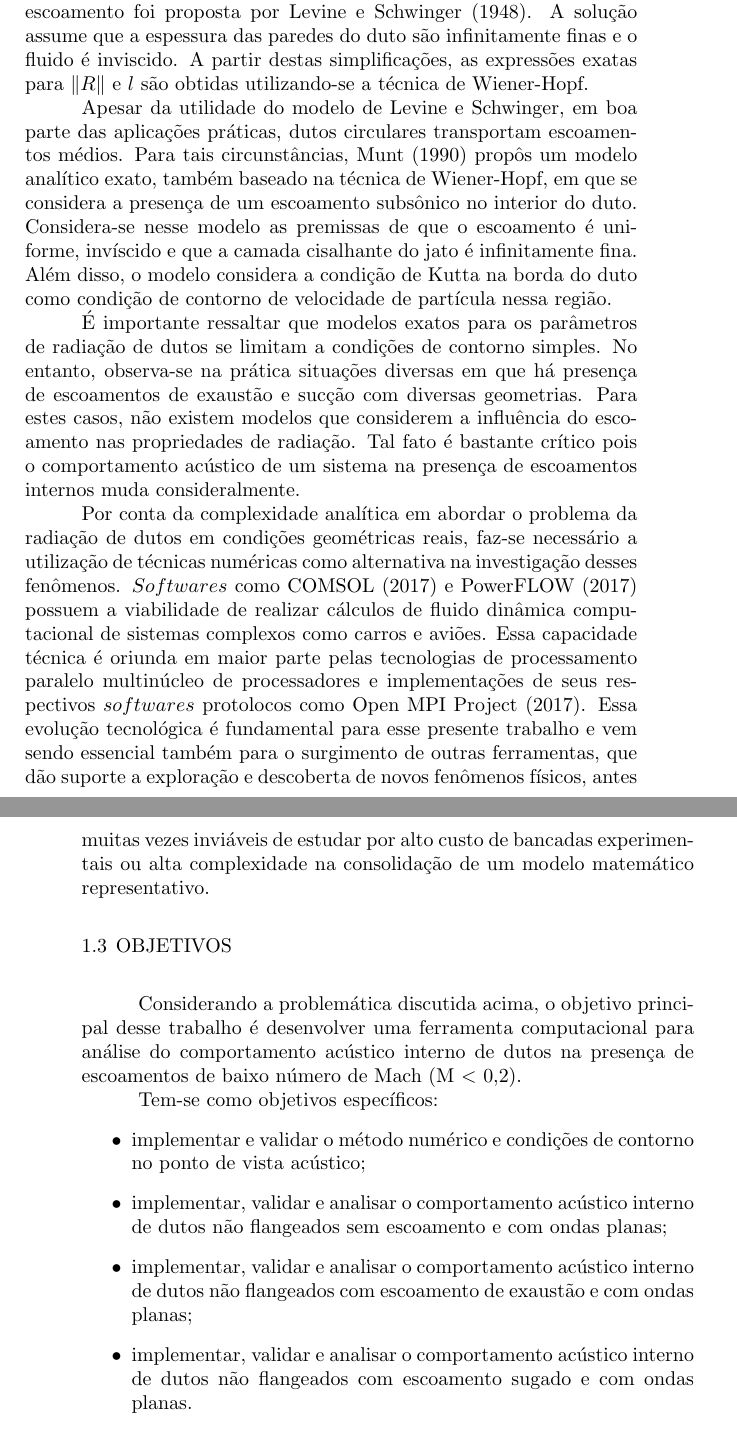
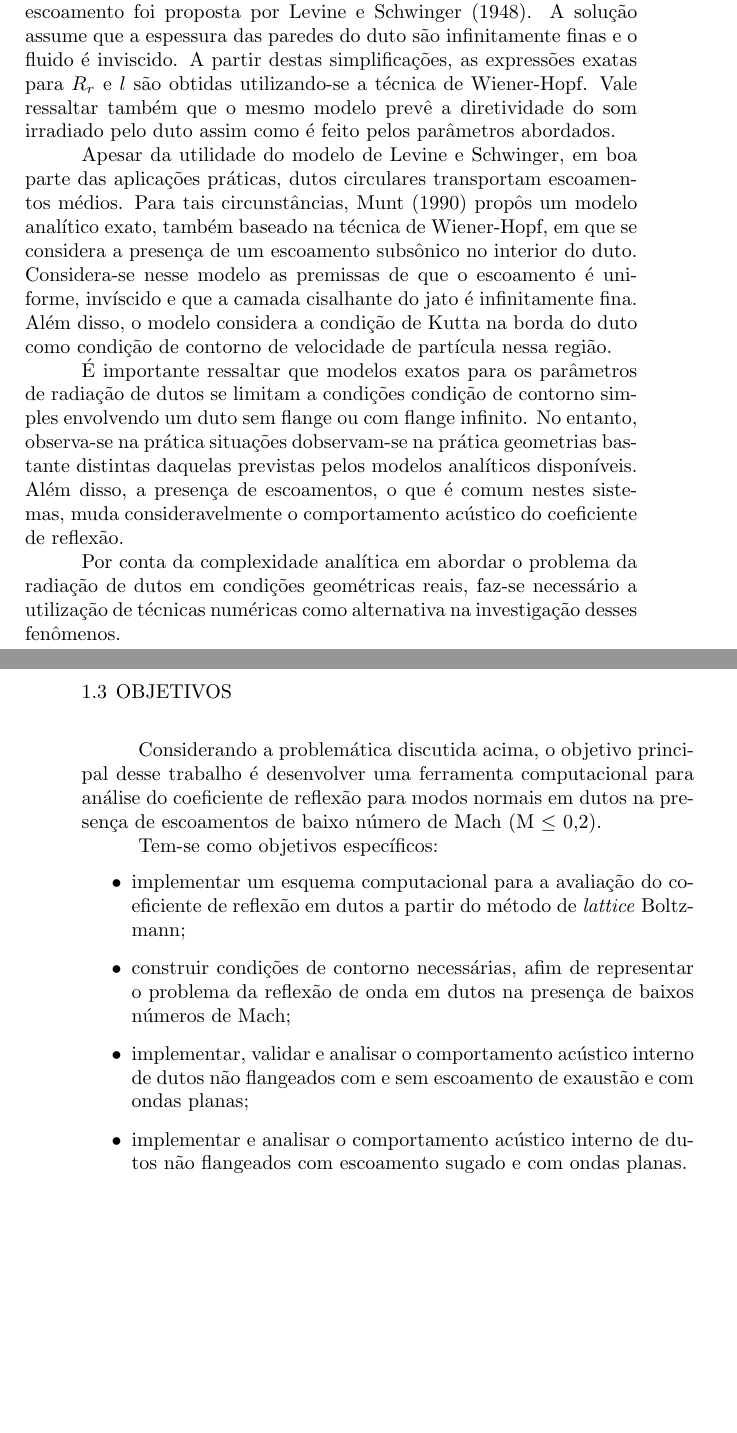
Before and after one commit to josepedro/master_thesis, a LaTeX thesis (exemplo.tex, which reads capitulos/introducao.tex): two parts of pages 28 and 29 of 84 before the commit and two parts of pages 28 and 29 of 83 after it, joined at a grey line, cut so that both start at the same text, the shorter picture padded with empty space. Compiled offline with pdfLaTeX; a LaTeX package or settings file that is missing is left out.

Commit message:
Introducao corrigida

```diff
--- a/capitulos/introducao.tex
+++ b/capitulos/introducao.tex
@@ -23,26 +23,26 @@ Com o uso desses dois parâmetros, pode-se prever de maneira mais precisa o camp
 
 \section{Problema}
 
-Com relação aos parâmetros acima discutidos, a solução exata para o problema de um duto circular não flangeado na ausência de escoamento foi proposta por \citeonline{levine1948radiation}. A solução assume que a espessura das paredes do duto são infinitamente finas e o fluido é inviscido. A partir destas simplificações, as expressões exatas para $\|R\|$ e $l$ são obtidas utilizando-se a técnica de Wiener-Hopf.
+Com relação aos parâmetros acima discutidos, a solução exata para o problema de um duto circular não flangeado na ausência de escoamento foi proposta por \citeonline{levine1948radiation}. A solução assume que a espessura das paredes do duto são infinitamente finas e o fluido é inviscido. A partir destas simplificações, as expressões exatas para $R_{r}$ e $l$ são obtidas utilizando-se a técnica de Wiener-Hopf. Vale ressaltar também que o mesmo modelo prevê a diretividade do som irradiado pelo duto assim como é feito pelos parâmetros abordados.
 
 Apesar da utilidade do modelo de Levine e Schwinger, em boa parte das aplicações práticas, dutos circulares transportam escoamentos médios. Para tais circunstâncias, \citeonline{munt1990acoustic} propôs um modelo analítico exato, também baseado na técnica de Wiener-Hopf, em que se considera a presença de um escoamento subsônico no interior do duto. Considera-se nesse modelo as premissas de que o escoamento é uniforme, invíscido e que a camada cisalhante do jato é infinitamente fina. Além disso, o modelo considera a condição de Kutta na borda do duto como condição de contorno de velocidade de partícula nessa região.
 
-É importante ressaltar que modelos exatos para os parâmetros de radiação de dutos se limitam a condições de contorno simples. No entanto, observa-se na prática situações diversas em que há presença de escoamentos de exaustão e sucção com diversas geometrias. Para estes casos, não existem modelos que considerem a influência do escoamento nas propriedades de radiação. Tal fato é bastante crítico pois o comportamento acústico de um sistema na presença de escoamentos internos muda consideralmente.
+É importante ressaltar que modelos exatos para os parâmetros de radiação de dutos se limitam a condições condição de contorno simples envolvendo um duto sem flange ou com flange infinito. No entanto, observa-se na prática situações dobservam-se na prática geometrias bastante distintas daquelas previstas pelos modelos analíticos disponíveis. Além disso, a presença de escoamentos, o que é comum nestes sistemas, muda consideravelmente o comportamento acústico do coeficiente de reflexão.
 
-Por conta da complexidade analítica em abordar o problema da radiação de dutos em condições geométricas reais, faz-se necessário a utilização de técnicas numéricas como alternativa na investigação desses fenômenos. $Softwares$ como \citeonline{comsol} e \citeonline{powerflow} possuem a viabilidade de realizar cálculos de fluido dinâmica computacional de sistemas complexos como carros e aviões. Essa capacidade técnica é oriunda em maior parte pelas tecnologias de processamento paralelo multinúcleo de processadores e implementações de seus respectivos $softwares$ protolocos como Open MPI \citeonline{openmpi}. Essa evolução tecnológica é fundamental para esse presente trabalho e vem sendo essencial também para o surgimento de outras ferramentas, que dão suporte a exploração e descoberta de novos fenômenos físicos, antes muitas vezes inviáveis de estudar por alto custo de bancadas experimentais ou alta complexidade na consolidação de um modelo matemático representativo.
+Por conta da complexidade analítica em abordar o problema da radiação de dutos em condições geométricas reais, faz-se necessário a utilização de técnicas numéricas como alternativa na investigação desses fenômenos.
 
 
 % FALTA ARRUMAR OBJETIVOS E ORGANIZACAO DO TRABALHO
 \section{Objetivos}
 
-Considerando a problemática discutida acima, o objetivo principal desse trabalho é desenvolver uma ferramenta computacional para análise do comportamento acústico interno de dutos na presença de escoamentos de baixo número de Mach (M $<$ 0,2).
+Considerando a problemática discutida acima, o objetivo principal desse trabalho é desenvolver uma ferramenta computacional para análise do coeficiente de reflexão para modos normais em dutos na presença de escoamentos de baixo número de Mach (M $\leq$ 0,2).
 
 Tem-se como objetivos específicos:
 \begin{itemize}
-    \item implementar e validar o método numérico e condições de contorno no ponto de vista acústico;
-    \item implementar, validar e analisar o comportamento acústico interno de dutos não flangeados sem escoamento e com ondas planas;
-    \item implementar, validar e analisar o comportamento acústico interno de dutos não flangeados com escoamento de exaustão e com ondas planas;
-    \item implementar, validar e analisar o comportamento acústico interno de dutos não flangeados com escoamento sugado e com ondas planas.
+    \item implementar um esquema computacional para a avaliação do coeficiente de reflexão em dutos a partir do método de \textit{lattice} Boltzmann;
+    \item construir condições de contorno necessárias, afim de representar o problema da reflexão de onda em dutos na presença de baixos números de Mach;
+    \item implementar, validar e analisar o comportamento acústico interno de dutos não flangeados com e sem escoamento de exaustão e com ondas planas;
+    \item implementar e analisar o comportamento acústico interno de dutos não flangeados com escoamento sugado e com ondas planas.
 \end{itemize}
 
 \section{Organização do Trabalho}
```
Also changed, not shown: correcao_andrey.pdf, exemplo.bbl, exemplo.pdf, capitulos/introducao.tex (13 more changed lines), 4 other files.
